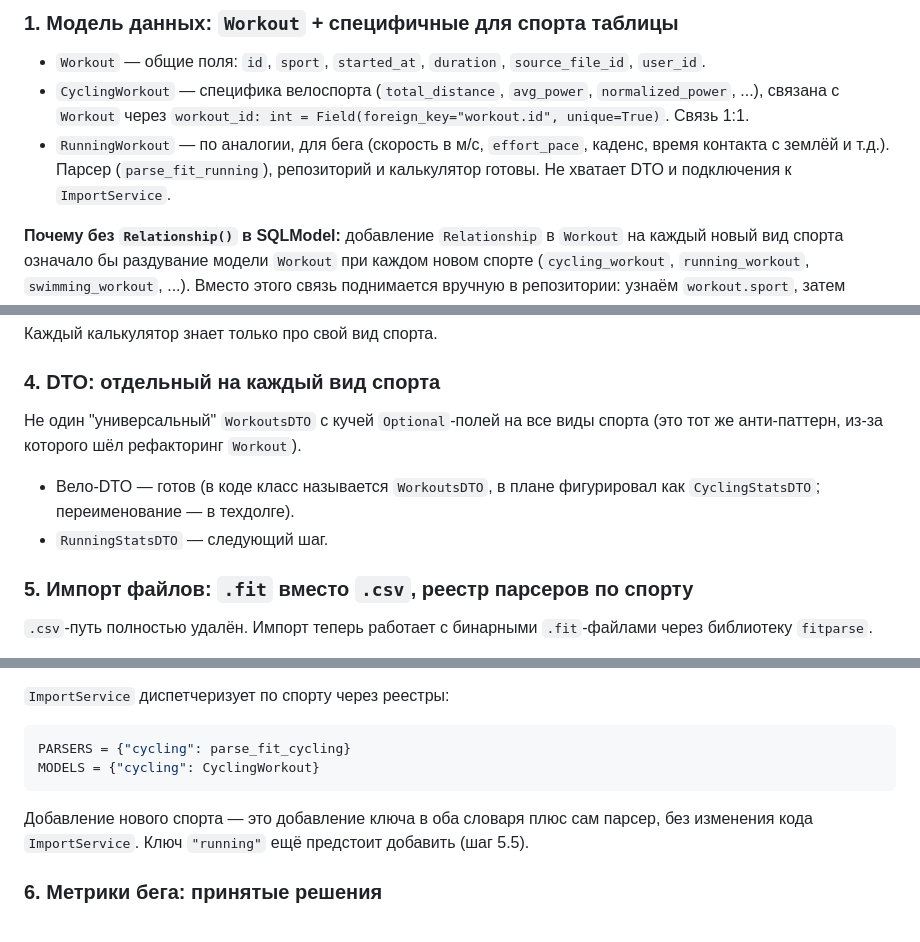
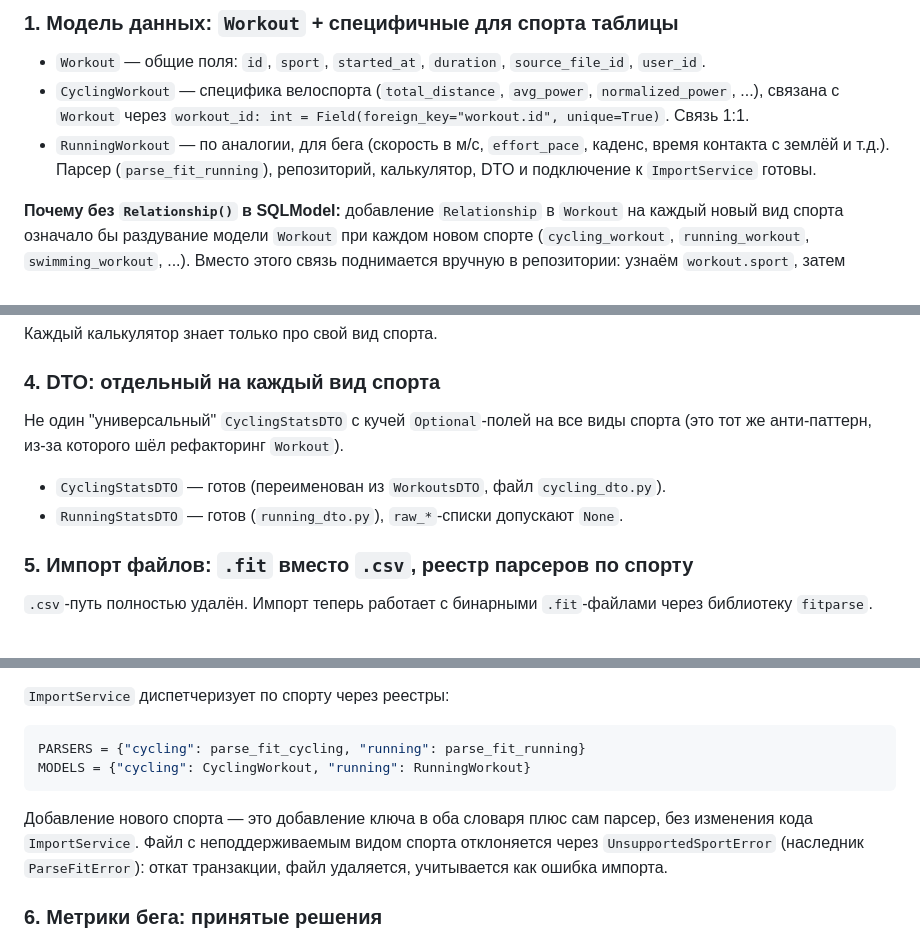
Before and after one commit to ripGoGa/mypet, a Markdown page: multi-sport-migration-plan.md, 3 parts joined by grey strips. Rendered like a GitHub page.

````diff
--- a/multi-sport-migration-plan.md
+++ b/multi-sport-migration-plan.md
@@ -19,8 +19,8 @@
   связана с `Workout` через `workout_id: int = Field(foreign_key="workout.id", unique=True)`.
   Связь 1:1.
 - `RunningWorkout` — по аналогии, для бега (скорость в м/с, `effort_pace`, каденс, время контакта
-  с землёй и т.д.). Парсер (`parse_fit_running`), репозиторий и калькулятор готовы.
-  Не хватает DTO и подключения к `ImportService`.
+  с землёй и т.д.). Парсер (`parse_fit_running`), репозиторий, калькулятор, DTO и
+  подключение к `ImportService` готовы.
 
 **Почему без `Relationship()` в SQLModel:** добавление `Relationship` в `Workout` на каждый
 новый вид спорта означало бы раздувание модели `Workout` при каждом новом спорте
@@ -49,12 +49,11 @@
 
 ### 4. DTO: отдельный на каждый вид спорта
 
-Не один "универсальный" `WorkoutsDTO` с кучей `Optional`-полей на все виды спорта
+Не один "универсальный" `CyclingStatsDTO` с кучей `Optional`-полей на все виды спорта
 (это тот же анти-паттерн, из-за которого шёл рефакторинг `Workout`).
 
-- Вело-DTO — готов (в коде класс называется `WorkoutsDTO`, в плане фигурировал как
-  `CyclingStatsDTO`; переименование — в техдолге).
-- `RunningStatsDTO` — следующий шаг.
+- `CyclingStatsDTO` — готов (переименован из `WorkoutsDTO`, файл `cycling_dto.py`).
+- `RunningStatsDTO` — готов (`running_dto.py`), `raw_*`-списки допускают `None`.
 
 ### 5. Импорт файлов: `.fit` вместо `.csv`, реестр парсеров по спорту
 
@@ -72,12 +71,14 @@
 `ImportService` диспетчеризует по спорту через реестры:
 
 ```python
-PARSERS = {"cycling": parse_fit_cycling}
-MODELS = {"cycling": CyclingWorkout}
+PARSERS = {"cycling": parse_fit_cycling, "running": parse_fit_running}
+MODELS = {"cycling": CyclingWorkout, "running": RunningWorkout}
 ```
 
 Добавление нового спорта — это добавление ключа в оба словаря плюс сам парсер,
-без изменения кода `ImportService`. Ключ `"running"` ещё предстоит добавить (шаг 5.5).
+без изменения кода `ImportService`. Файл с неподдерживаемым видом спорта отклоняется
+через `UnsupportedSportError` (наследник `ParseFitError`): откат транзакции, файл удаляется,
+учитывается как ошибка импорта.
 
 ### 6. Метрики бега: принятые решения
 
````
Also changed, not shown: other parts of multi-sport-migration-plan.md (+35 -15 lines).
